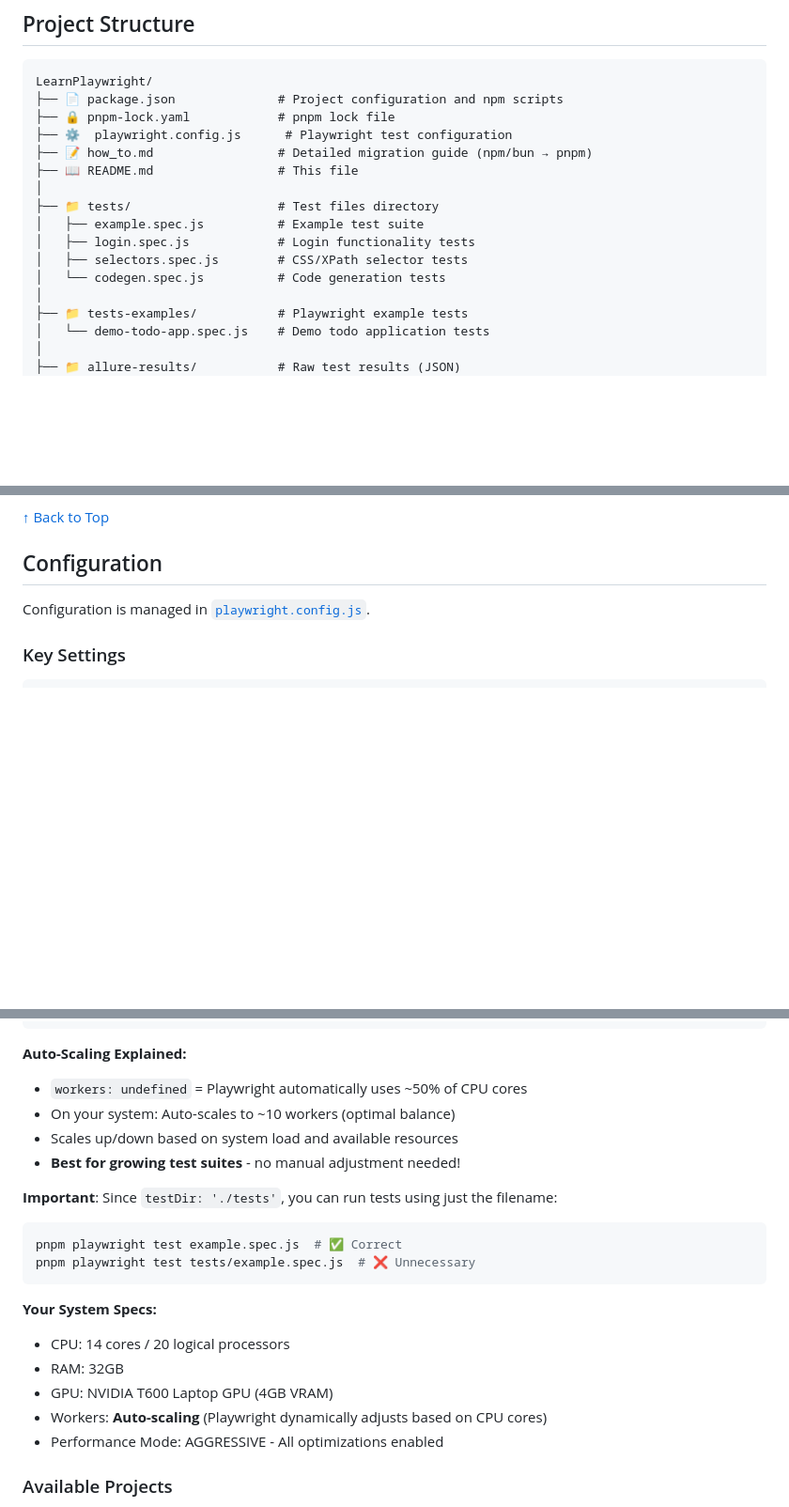
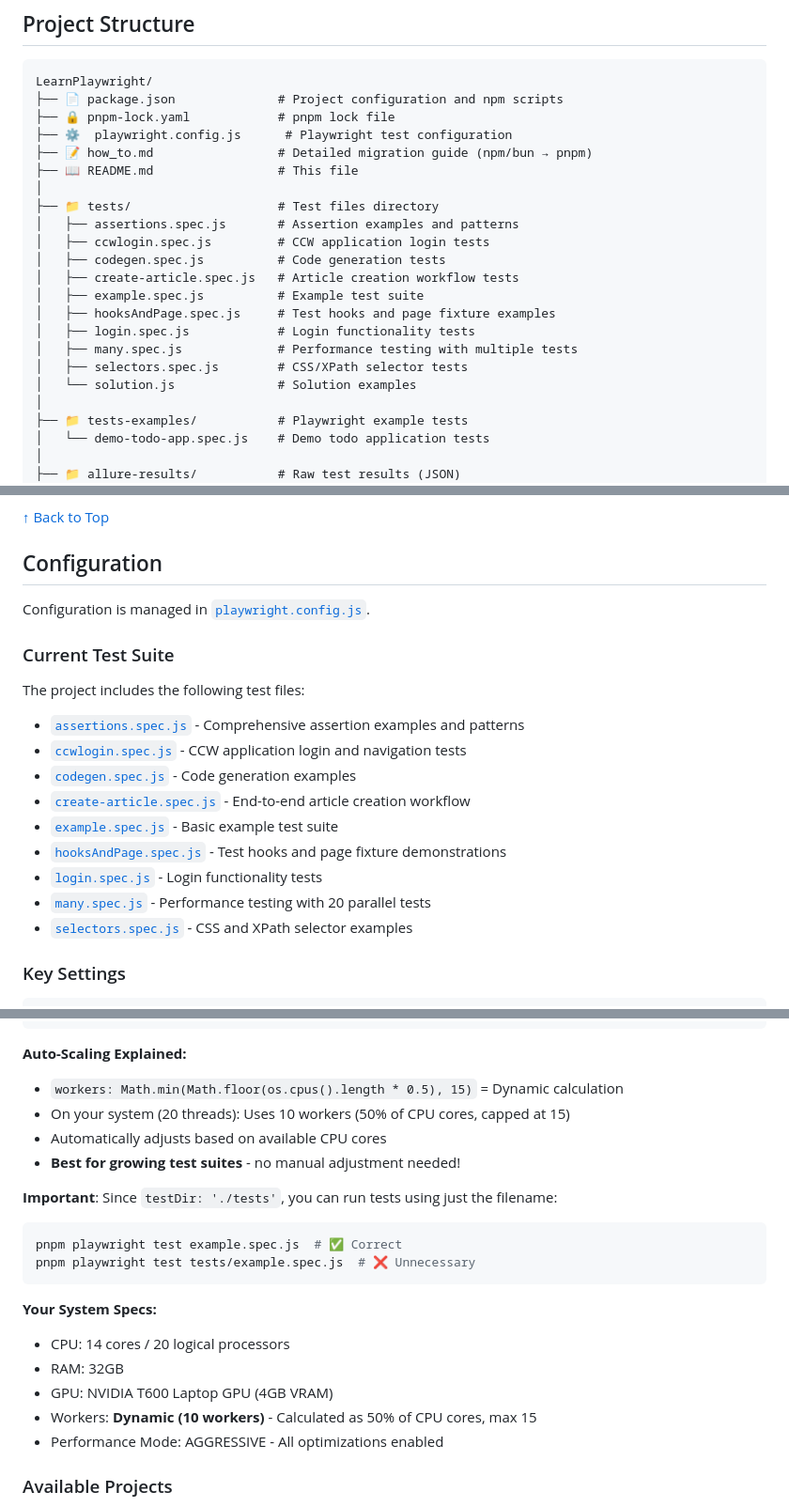
Before and after one commit to heliosdoj/playwright-project, a Markdown page: README.md, 3 parts joined by grey strips. Shown: that part at 94% size. GitHub-like rendering; blank space fills up the shorter version.

````diff
--- a/README.md
+++ b/README.md
@@ -93,10 +93,16 @@ LearnPlaywright/
 ├── 📖 README.md                 # This file
 │
 ├── 📁 tests/                    # Test files directory
+│   ├── assertions.spec.js       # Assertion examples and patterns
+│   ├── ccwlogin.spec.js         # CCW application login tests
+│   ├── codegen.spec.js          # Code generation tests
+│   ├── create-article.spec.js   # Article creation workflow tests
 │   ├── example.spec.js          # Example test suite
+│   ├── hooksAndPage.spec.js     # Test hooks and page fixture examples
 │   ├── login.spec.js            # Login functionality tests
+│   ├── many.spec.js             # Performance testing with multiple tests
 │   ├── selectors.spec.js        # CSS/XPath selector tests
-│   └── codegen.spec.js          # Code generation tests
+│   └── solution.js              # Solution examples
 │
 ├── 📁 tests-examples/           # Playwright example tests
 │   └── demo-todo-app.spec.js    # Demo todo application tests
@@ -1120,6 +1132,19 @@ pnpm exec playwright install chromium
 ## Configuration
 
 Configuration is managed in [`playwright.config.js`](playwright.config.js:1).
+
+### Current Test Suite
+
+The project includes the following test files:
+- [`assertions.spec.js`](tests/assertions.spec.js:1) - Comprehensive assertion examples and patterns
+- [`ccwlogin.spec.js`](tests/ccwlogin.spec.js:1) - CCW application login and navigation tests
+- [`codegen.spec.js`](tests/codegen.spec.js:1) - Code generation examples
+- [`create-article.spec.js`](tests/create-article.spec.js:1) - End-to-end article creation workflow
+- [`example.spec.js`](tests/example.spec.js:1) - Basic example test suite
+- [`hooksAndPage.spec.js`](tests/hooksAndPage.spec.js:1) - Test hooks and page fixture demonstrations
+- [`login.spec.js`](tests/login.spec.js:1) - Login functionality tests
+- [`many.spec.js`](tests/many.spec.js:1) - Performance testing with 20 parallel tests
+- [`selectors.spec.js`](tests/selectors.spec.js:1) - CSS and XPath selector examples
 
 ### Key Settings
 
@@ -1147,9 +1172,9 @@ Configuration is managed in [`playwright.config.js`](playwright.config.js:1).
 ```
 
 **Auto-Scaling Explained:**
-- `workers: undefined` = Playwright automatically uses ~50% of CPU cores
-- On your system: Auto-scales to ~10 workers (optimal balance)
-- Scales up/down based on system load and available resources
+- `workers: Math.min(Math.floor(os.cpus().length * 0.5), 15)` = Dynamic calculation
+- On your system (20 threads): Uses 10 workers (50% of CPU cores, capped at 15)
+- Automatically adjusts based on available CPU cores
 - **Best for growing test suites** - no manual adjustment needed!
 
 **Important**: Since `testDir: './tests'`, you can run tests using just the filename:
@@ -1162,7 +1187,7 @@ pnpm playwright test tests/example.spec.js  # ❌ Unnecessary
 - CPU: 14 cores / 20 logical processors
 - RAM: 32GB
 - GPU: NVIDIA T600 Laptop GPU (4GB VRAM)
-- Workers: **Auto-scaling** (Playwright dynamically adjusts based on CPU cores)
+- Workers: **Dynamic (10 workers)** - Calculated as 50% of CPU cores, max 15
 - Performance Mode: AGGRESSIVE - All optimizations enabled
 
 ### Available Projects
````
Also changed, not shown: other parts of README.md (+7 -1 lines), how_to.md (+54 -45 lines).
